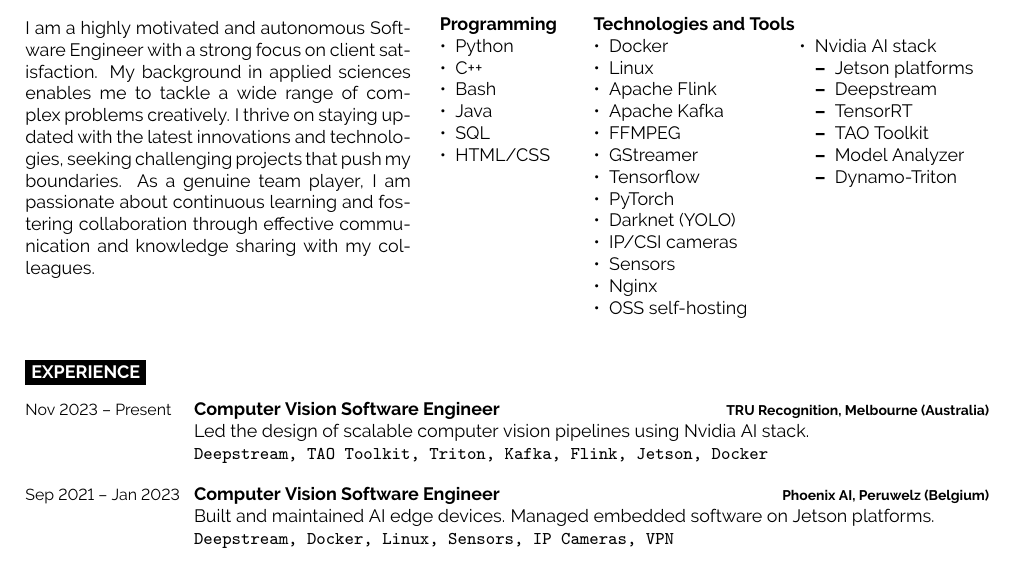
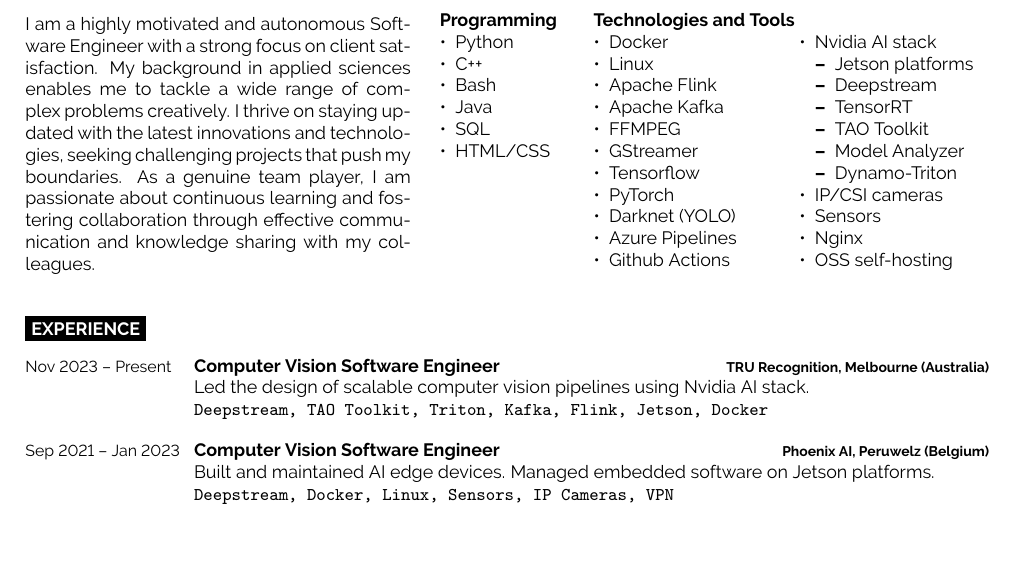
Before and after one commit to sire6/resume, a LaTeX CV (resume.tex): part of the page, cut so that both start at the same text. Compiled offline with pdfLaTeX.

Commit message:
feat: update readme

```diff
--- a/resume.tex
+++ b/resume.tex
@@ -84,10 +78,8 @@
         \item Tensorflow
         \item PyTorch
         \item Darknet (YOLO)
-        \item IP/CSI cameras
-        \item Sensors
-        \item Nginx
-        \item OSS self-hosting
+        \item Azure Pipelines
+        \item Github Actions
       \end{itemize}
     \end{minipage}
     \hfill
@@ -102,8 +94,10 @@
             \item Model Analyzer
             \item Dynamo-Triton
           \end{itemize}
-
-
+        \item IP/CSI cameras
+        \item Sensors
+        \item Nginx
+        \item OSS self-hosting
       \end{itemize}
     \end{minipage}
   \end{minipage}
```
Also changed, not shown: README.md, resume.png (added), resume.tex (6 more changed lines). Lines whose indentation alone changed are shown as unchanged.
